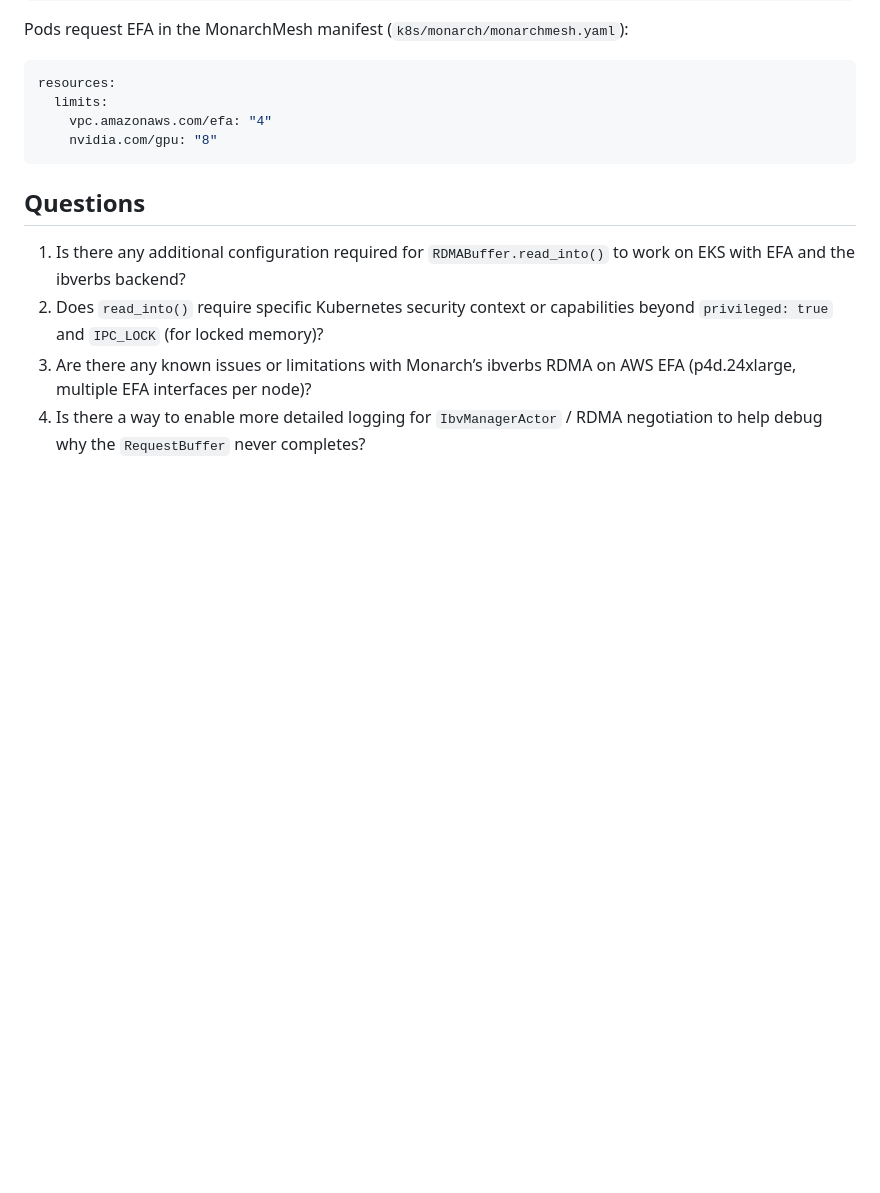
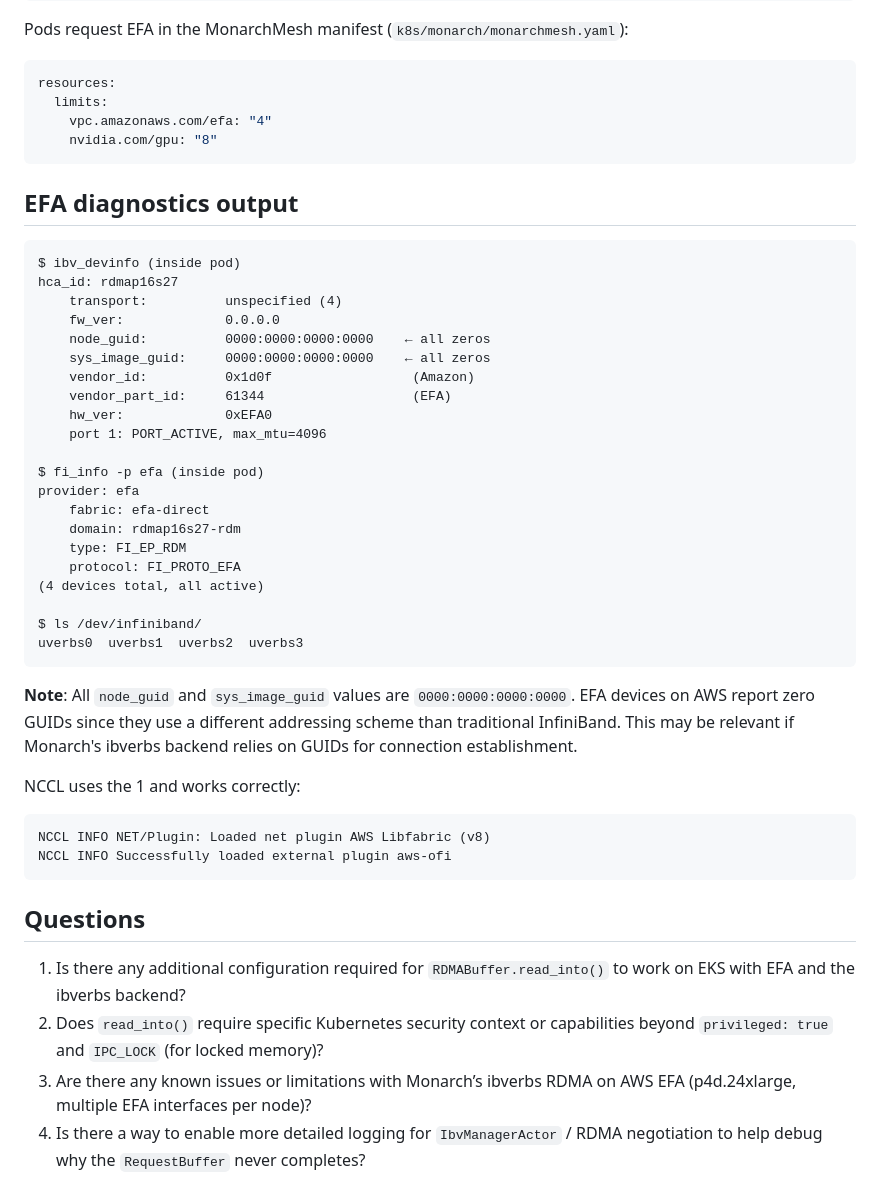
Before and after one commit to harishvs/rl_grpo_qwen_math, a Markdown page: docs/monarch-rdma-issue.md, the part around the change. Drawn GitHub-style; blank space fills up the shorter version.

Commit message:
Add EFA diagnostics to RDMA issue — zero GUIDs may be the root cause

````diff
--- a/docs/monarch-rdma-issue.md
+++ b/docs/monarch-rdma-issue.md
@@ -137,6 +137,40 @@ resources:
     nvidia.com/gpu: "8"
 ```
 
+## EFA diagnostics output
+
+```
+$ ibv_devinfo (inside pod)
+hca_id: rdmap16s27
+    transport:          unspecified (4)
+    fw_ver:             0.0.0.0
+    node_guid:          0000:0000:0000:0000    ← all zeros
+    sys_image_guid:     0000:0000:0000:0000    ← all zeros
+    vendor_id:          0x1d0f                  (Amazon)
+    vendor_part_id:     61344                   (EFA)
+    hw_ver:             0xEFA0
+    port 1: PORT_ACTIVE, max_mtu=4096
+
+$ fi_info -p efa (inside pod)
+provider: efa
+    fabric: efa-direct
+    domain: rdmap16s27-rdm
+    type: FI_EP_RDM
+    protocol: FI_PROTO_EFA
+(4 devices total, all active)
+
+$ ls /dev/infiniband/
+uverbs0  uverbs1  uverbs2  uverbs3
+```
+
+**Note**: All `node_guid` and `sys_image_guid` values are `0000:0000:0000:0000`. EFA devices on AWS report zero GUIDs since they use a different addressing scheme than traditional InfiniBand. This may be relevant if Monarch's ibverbs backend relies on GUIDs for connection establishment.
+
+NCCL uses the 1 and works correctly:
+```
+NCCL INFO NET/Plugin: Loaded net plugin AWS Libfabric (v8)
+NCCL INFO Successfully loaded external plugin aws-ofi
+```
+
 ## Questions
 
 1. Is there any additional configuration required for `RDMABuffer.read_into()` to work on EKS with EFA and the ibverbs backend?
````
